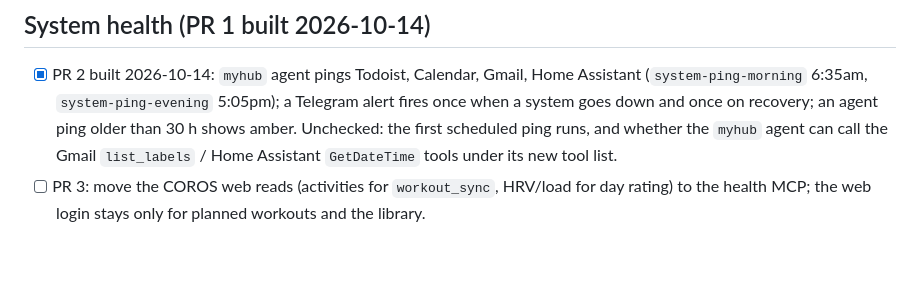
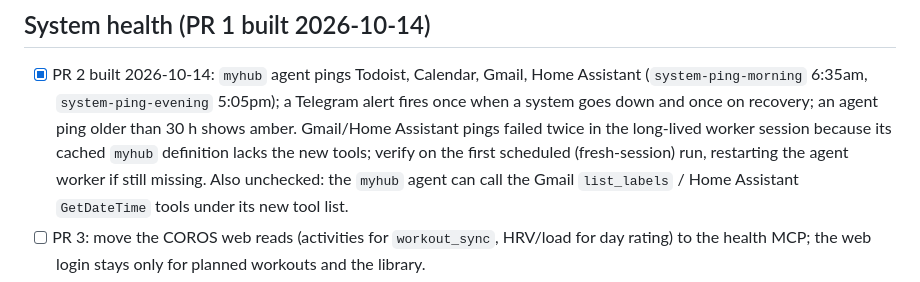
Before and after one commit to jscherb1/scherbring-family-assistant, a Markdown page: docs/TODO.md, the part around the change. Drawn GitHub-style; blank space fills up the shorter version.

Commit message:
docs: note Gmail/HA ping verification pending
Co-Authored-By: Claude Sonnet 5.5 <noreply@anthropic.com>

```diff
--- a/docs/TODO.md
+++ b/docs/TODO.md
@@ -136,7 +136,7 @@ Known small gap: the dashboard's context-size figure reads 0 until the first tur
 
 - [x] PR 2 built 2026-10-14: `myhub` agent pings Todoist, Calendar, Gmail, Home Assistant (`system-ping-morning` 6:35am,
       `system-ping-evening` 5:05pm); a Telegram alert fires once when a system goes down and once on recovery; an agent
-      ping older than 30 h shows amber. Unchecked: the first scheduled ping runs, and whether the `myhub` agent can call
+      ping older than 30 h shows amber. Gmail/Home Assistant pings failed twice in the long-lived worker session because its cached `myhub` definition lacks the new tools; verify on the first scheduled (fresh-session) run, restarting the agent worker if still missing. Also unchecked: the `myhub` agent can call
       the Gmail `list_labels` / Home Assistant `GetDateTime` tools under its new tool list.
 - [ ] PR 3: move the COROS web reads (activities for `workout_sync`, HRV/load for day rating) to the health MCP; the web
       login stays only for planned workouts and the library.
```
